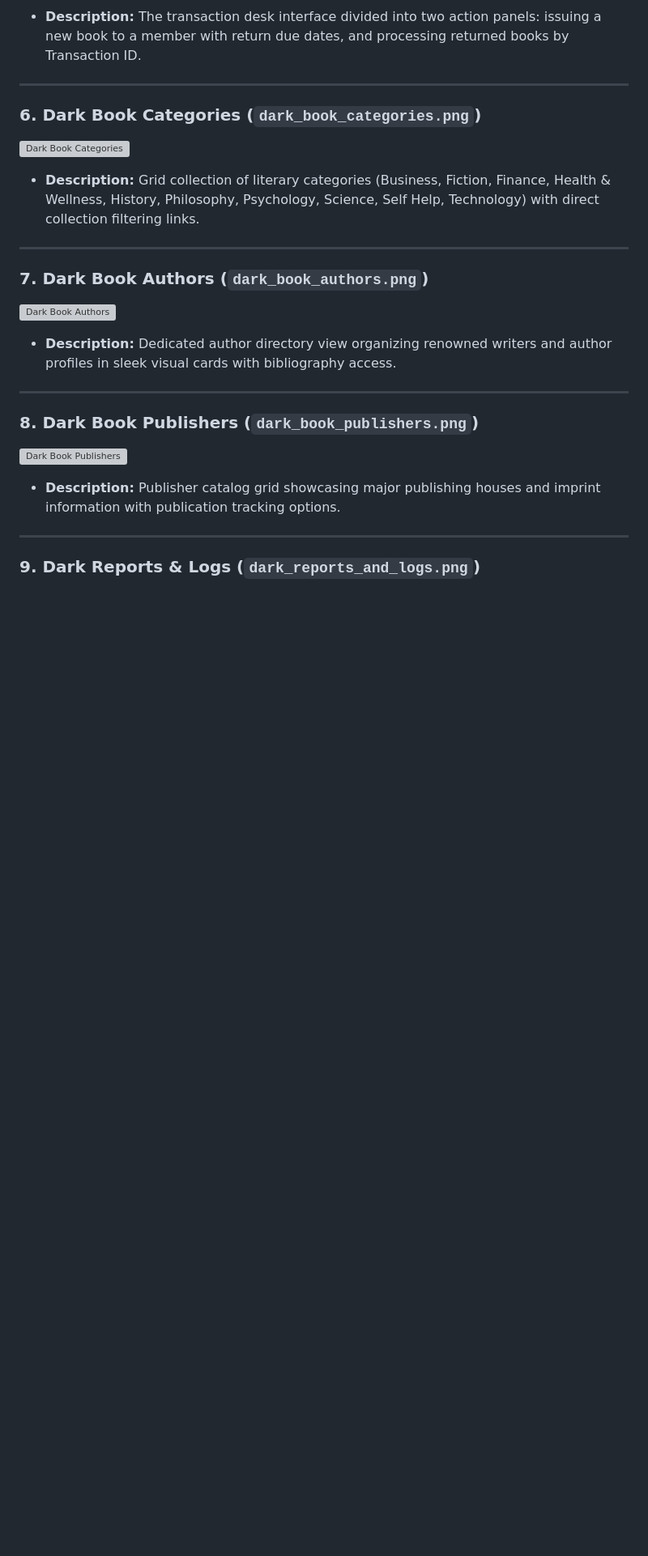
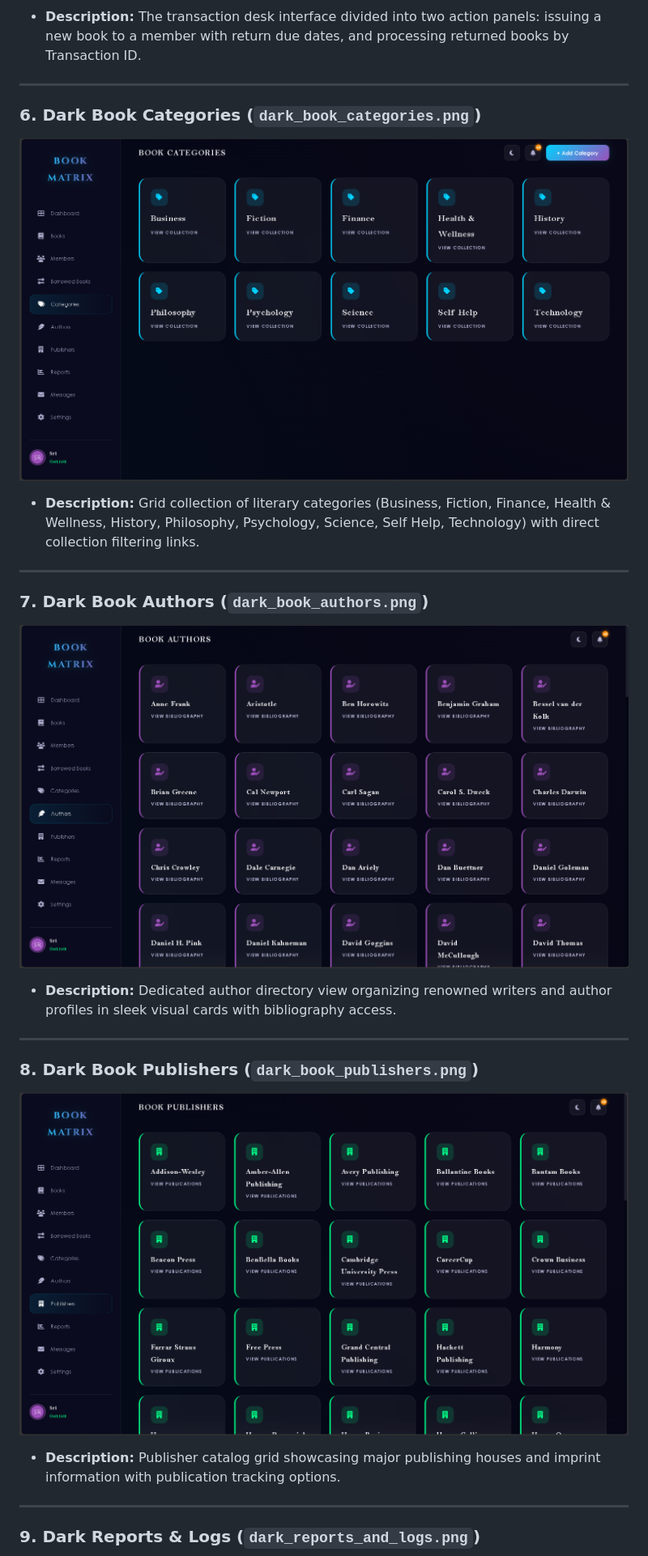
Before and after one commit to SriniwasAwasthi/book-matrix-lms, a Markdown page: README.md, the part around one of its changes. Shown at 81% size. Rendered like a GitHub page; blank space fills up the shorter version; grey boxes are pictures that could not be loaded.

```diff
--- a/README.md
+++ b/README.md
@@ -50,19 +50,19 @@ Below are real screenshots captured directly from the live application running o
 ---
 
 ### 6. Dark Book Categories (`dark_book_categories.png`)
-![Dark Book Categories](image/dark_book_categories.png)
+![Dark Book Categories](Image/dark_book_categories.png)
 * **Description:** Grid collection of literary categories (Business, Fiction, Finance, Health & Wellness, History, Philosophy, Psychology, Science, Self Help, Technology) with direct collection filtering links.
 
 ---
 
 ### 7. Dark Book Authors (`dark_book_authors.png`)
-![Dark Book Authors](image/dark_book_authors.png)
+![Dark Book Authors](Image/dark_book_authors.png)
 * **Description:** Dedicated author directory view organizing renowned writers and author profiles in sleek visual cards with bibliography access.
 
 ---
 
 ### 8. Dark Book Publishers (`dark_book_publishers.png`)
-![Dark Book Publishers](image/dark_book_publishers.png)
+![Dark Book Publishers](Image/dark_book_publishers.png)
 * **Description:** Publisher catalog grid showcasing major publishing houses and imprint information with publication tracking options.
 
 ---
```
Also changed, not shown: other parts of README.md (+10 -10 lines).
